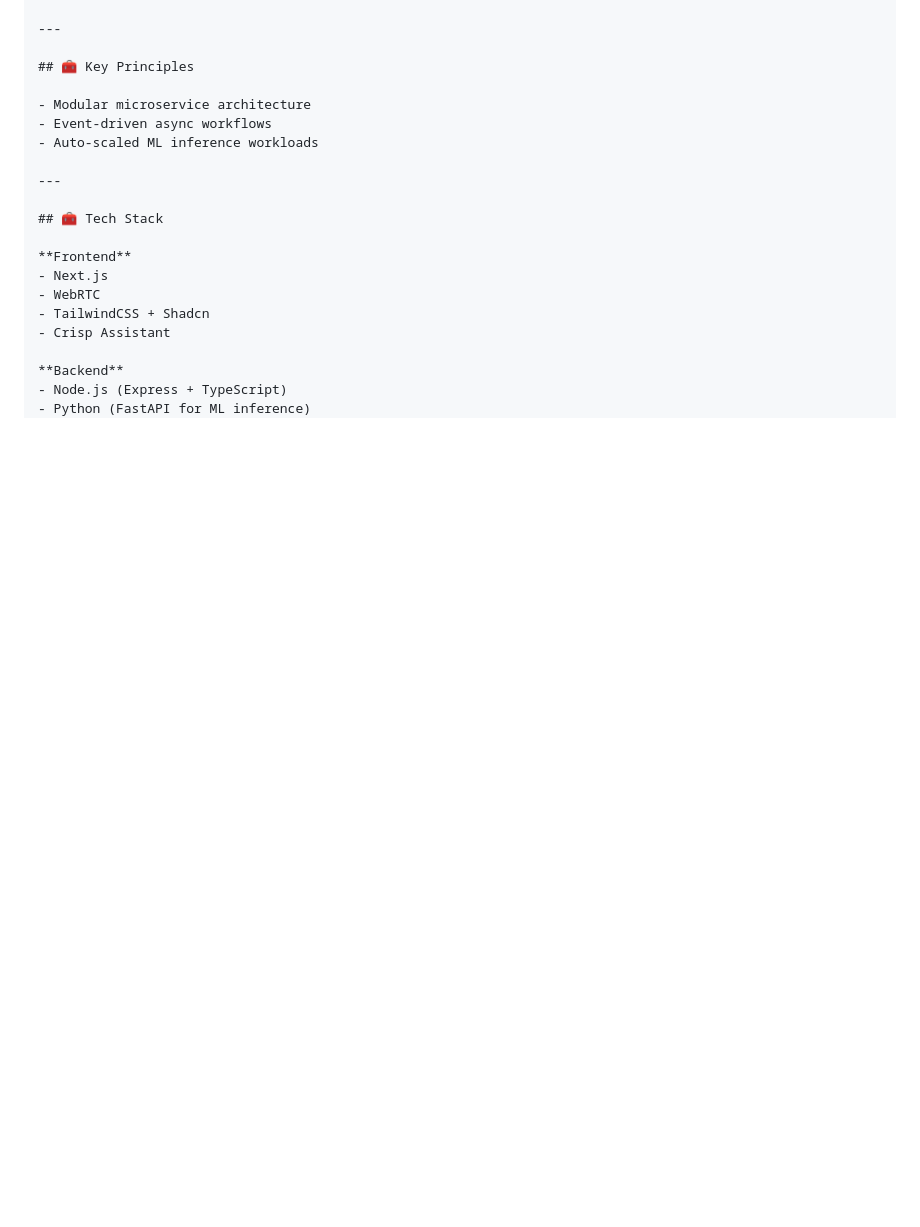
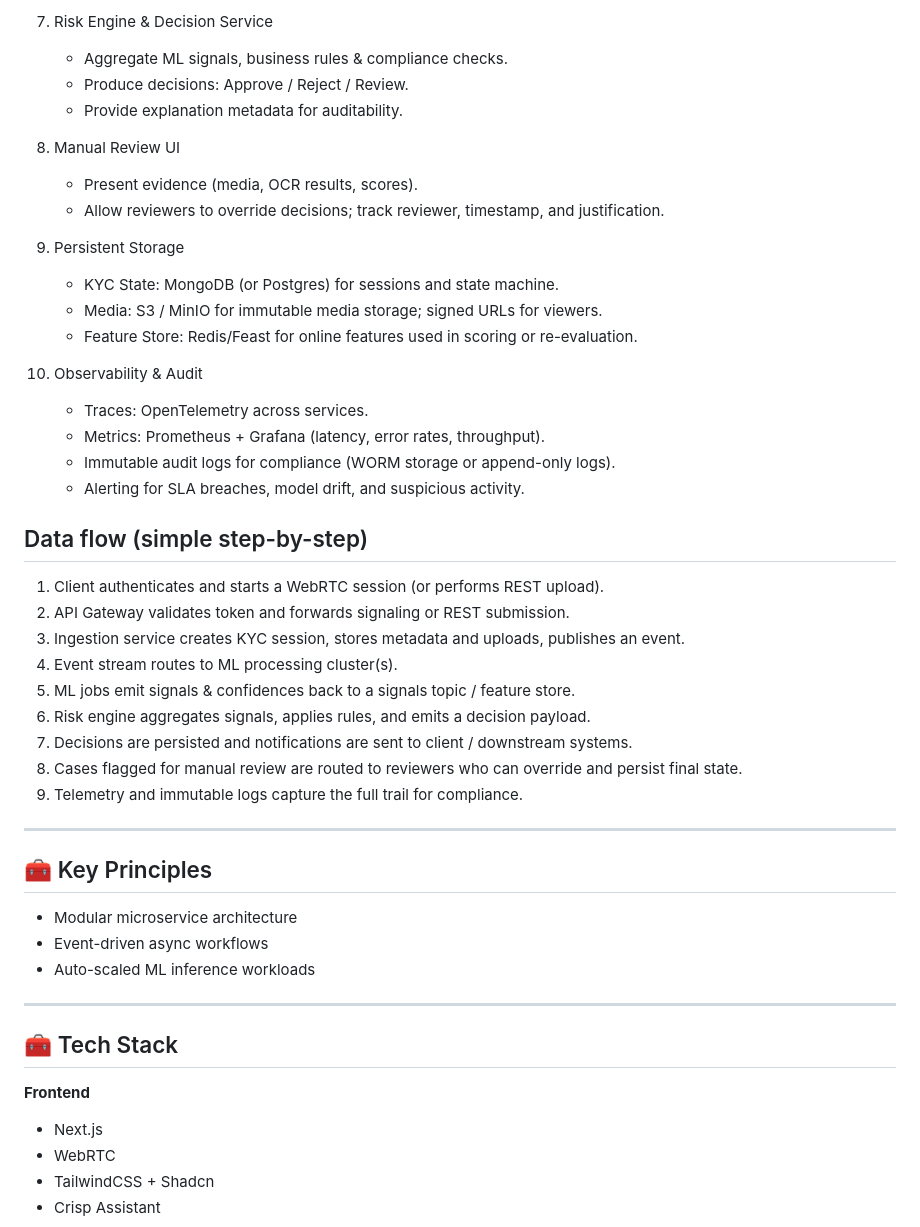
Before and after one commit to bhavesh2327/GHCI-hackthon_final, a Markdown page: README.md, the part around one of its changes. GitHub-like rendering; blank space fills up the shorter version.

```diff
--- a/README.md
+++ b/README.md
@@ -145,3 +131,34 @@ Textual numbered steps (matching the flowchart above):
+7. Risk Engine & Decision Service
+   - Aggregate ML signals, business rules & compliance checks.
+   - Produce decisions: Approve / Reject / Review.
+   - Provide explanation metadata for auditability.
+
+8. Manual Review UI
+   - Present evidence (media, OCR results, scores).
+   - Allow reviewers to override decisions; track reviewer, timestamp, and justification.
+
+9. Persistent Storage
+   - KYC State: MongoDB (or Postgres) for sessions and state machine.
+   - Media: S3 / MinIO for immutable media storage; signed URLs for viewers.
+   - Feature Store: Redis/Feast for online features used in scoring or re-evaluation.
+
+10. Observability & Audit
+    - Traces: OpenTelemetry across services.
+    - Metrics: Prometheus + Grafana (latency, error rates, throughput).
+    - Immutable audit logs for compliance (WORM storage or append-only logs).
+    - Alerting for SLA breaches, model drift, and suspicious activity.
+
+## Data flow (simple step-by-step)
+
+1. Client authenticates and starts a WebRTC session (or performs REST upload).
+2. API Gateway validates token and forwards signaling or REST submission.
+3. Ingestion service creates KYC session, stores metadata and uploads, publishes an event.
+4. Event stream routes to ML processing cluster(s).
+5. ML jobs emit signals & confidences back to a signals topic / feature store.
+6. Risk engine aggregates signals, applies rules, and emits a decision payload.
+7. Decisions are persisted and notifications are sent to client / downstream systems.
+8. Cases flagged for manual review are routed to reviewers who can override and persist final state.
+9. Telemetry and immutable logs capture the full trail for compliance.
 
 ---
 
```
Also changed, not shown: other parts of README.md (+61 -75 lines).
